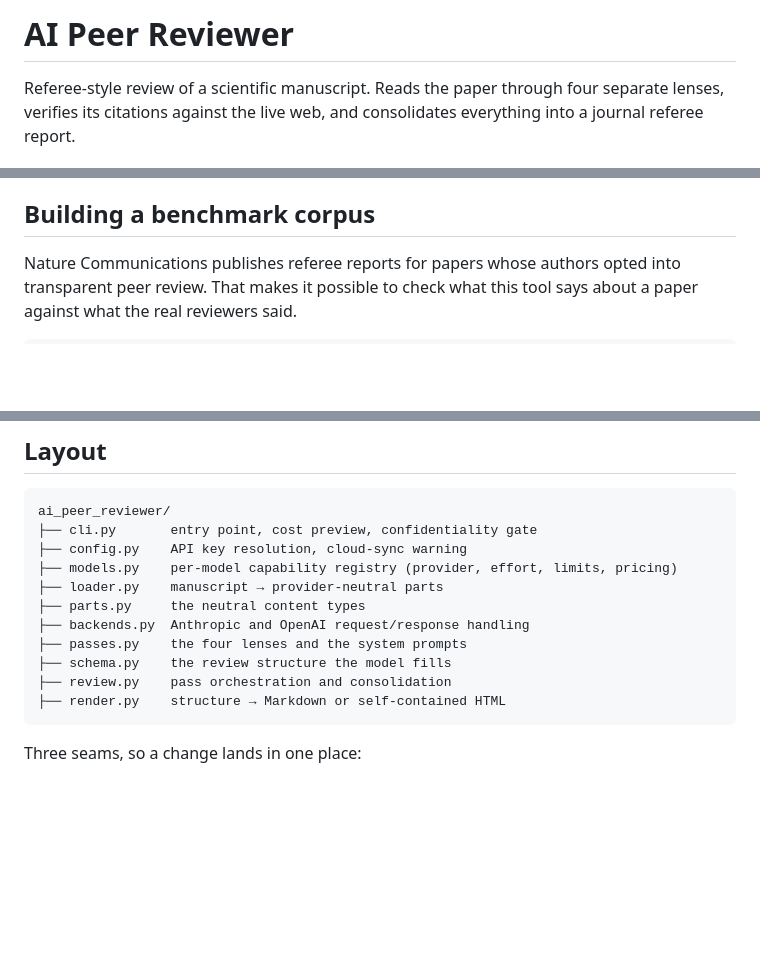
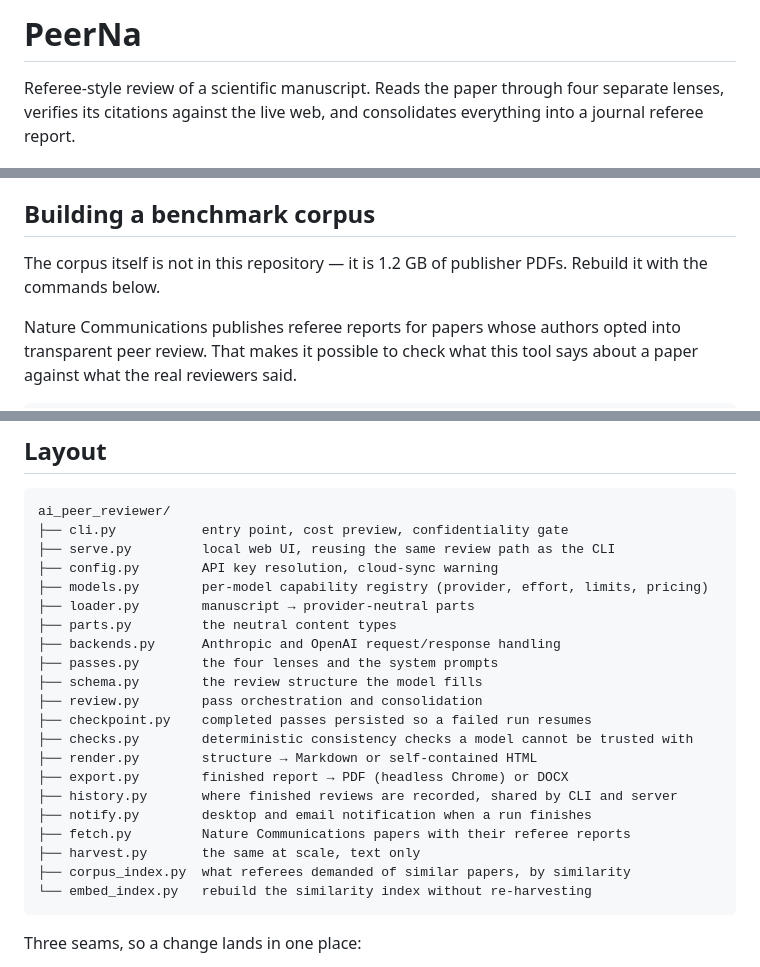
Before and after one commit to jhyeonjung97/PeerNa, a Markdown page: README.md, 3 parts joined by grey strips. GitHub-like rendering; blank space fills up the shorter version.

Commit message:
Rename to PeerNa and correct the layout tree
The tree listed ten of the twenty modules and omitted the web UI, the
checkpointing, the consistency checks, and the corpus index. Also notes that
the 1.2 GB benchmark corpus is rebuilt rather than checked in.

````diff
--- a/README.md
+++ b/README.md
@@ -1,4 +1,4 @@
-# AI Peer Reviewer
+# PeerNa
 
 Referee-style review of a scientific manuscript. Reads the paper through four
 separate lenses, verifies its citations against the live web, and consolidates
@@ -149,6 +149,9 @@ at 100 PDF pages; the others hold 1M+.
 
 ## Building a benchmark corpus
 
+The corpus itself is not in this repository — it is 1.2 GB of publisher PDFs.
+Rebuild it with the commands below.
+
 Nature Communications publishes referee reports for papers whose authors opted
 into transparent peer review. That makes it possible to check what this tool
 says about a paper against what the real reviewers said.
@@ -186,16 +189,26 @@ summary says how many of the matched papers actually had one.
 
 ```
 ai_peer_reviewer/
-├── cli.py       entry point, cost preview, confidentiality gate
-├── config.py    API key resolution, cloud-sync warning
-├── models.py    per-model capability registry (provider, effort, limits, pricing)
-├── loader.py    manuscript → provider-neutral parts
-├── parts.py     the neutral content types
-├── backends.py  Anthropic and OpenAI request/response handling
-├── passes.py    the four lenses and the system prompts
-├── schema.py    the review structure the model fills
-├── review.py    pass orchestration and consolidation
-├── render.py    structure → Markdown or self-contained HTML
+├── cli.py           entry point, cost preview, confidentiality gate
+├── serve.py         local web UI, reusing the same review path as the CLI
+├── config.py        API key resolution, cloud-sync warning
+├── models.py        per-model capability registry (provider, effort, limits, pricing)
+├── loader.py        manuscript → provider-neutral parts
+├── parts.py         the neutral content types
+├── backends.py      Anthropic and OpenAI request/response handling
+├── passes.py        the four lenses and the system prompts
+├── schema.py        the review structure the model fills
+├── review.py        pass orchestration and consolidation
+├── checkpoint.py    completed passes persisted so a failed run resumes
+├── checks.py        deterministic consistency checks a model cannot be trusted with
+├── render.py        structure → Markdown or self-contained HTML
+├── export.py        finished report → PDF (headless Chrome) or DOCX
+├── history.py       where finished reviews are recorded, shared by CLI and server
+├── notify.py        desktop and email notification when a run finishes
+├── fetch.py         Nature Communications papers with their referee reports
+├── harvest.py       the same at scale, text only
+├── corpus_index.py  what referees demanded of similar papers, by similarity
+└── embed_index.py   rebuild the similarity index without re-harvesting
 ```
 
 Three seams, so a change lands in one place:
````
